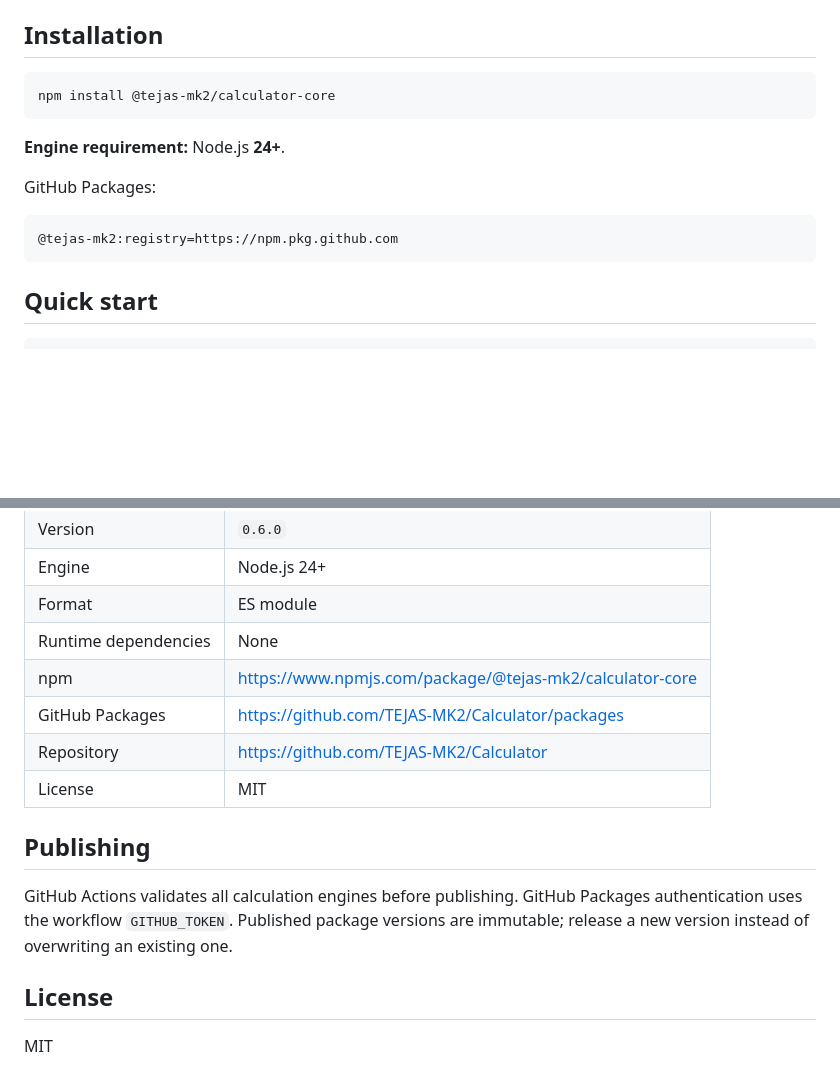
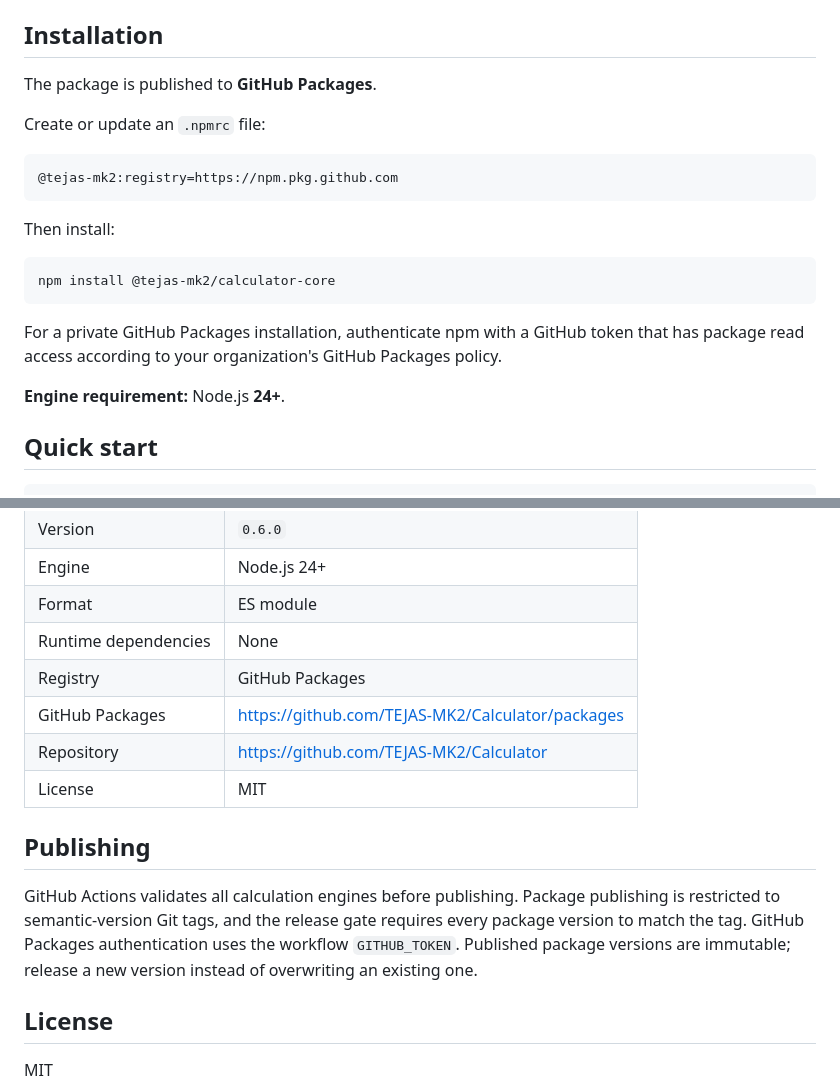
Before and after one commit to TEJAS-MK2/Calculator, a Markdown page: packages/calculator-core/README.md, 2 parts joined by grey strips. Rendered like a GitHub page; blank space fills up the shorter version.

Commit message:
docs: clarify JavaScript package registry

````diff
--- a/packages/calculator-core/README.md
+++ b/packages/calculator-core/README.md
@@ -16,17 +16,23 @@
 
 ## Installation
 
+The package is published to **GitHub Packages**.
+
+Create or update an `.npmrc` file:
+
+```ini
+@tejas-mk2:registry=https://npm.pkg.github.com
+```
+
+Then install:
+
 ```bash
 npm install @tejas-mk2/calculator-core
 ```
 
+For a private GitHub Packages installation, authenticate npm with a GitHub token that has package read access according to your organization's GitHub Packages policy.
+
 **Engine requirement:** Node.js **24+**.
-
-GitHub Packages:
-
-```ini
-@tejas-mk2:registry=https://npm.pkg.github.com
-```
 
 ## Quick start
 
@@ -152,14 +158,14 @@ The package is tested in GitHub Actions on Node.js 24 before publication.
 | Engine | Node.js 24+ |
 | Format | ES module |
 | Runtime dependencies | None |
-| npm | https://www.npmjs.com/package/@tejas-mk2/calculator-core |
+| Registry | GitHub Packages |
 | GitHub Packages | https://github.com/TEJAS-MK2/Calculator/packages |
 | Repository | https://github.com/TEJAS-MK2/Calculator |
 | License | MIT |
 
 ## Publishing
 
-GitHub Actions validates all calculation engines before publishing. GitHub Packages authentication uses the workflow `GITHUB_TOKEN`. Published package versions are immutable; release a new version instead of overwriting an existing one.
+GitHub Actions validates all calculation engines before publishing. Package publishing is restricted to semantic-version Git tags, and the release gate requires every package version to match the tag. GitHub Packages authentication uses the workflow `GITHUB_TOKEN`. Published package versions are immutable; release a new version instead of overwriting an existing one.
 
 ## License
 
````
